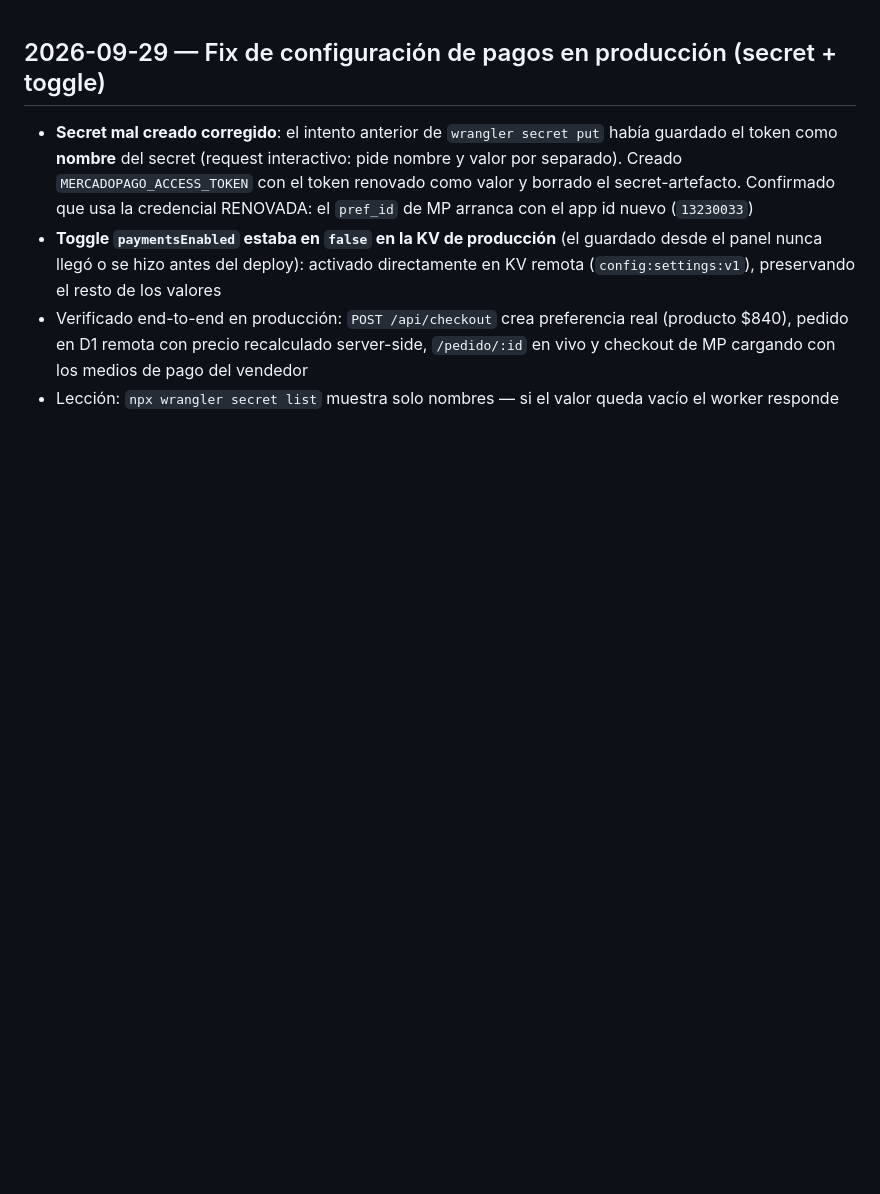
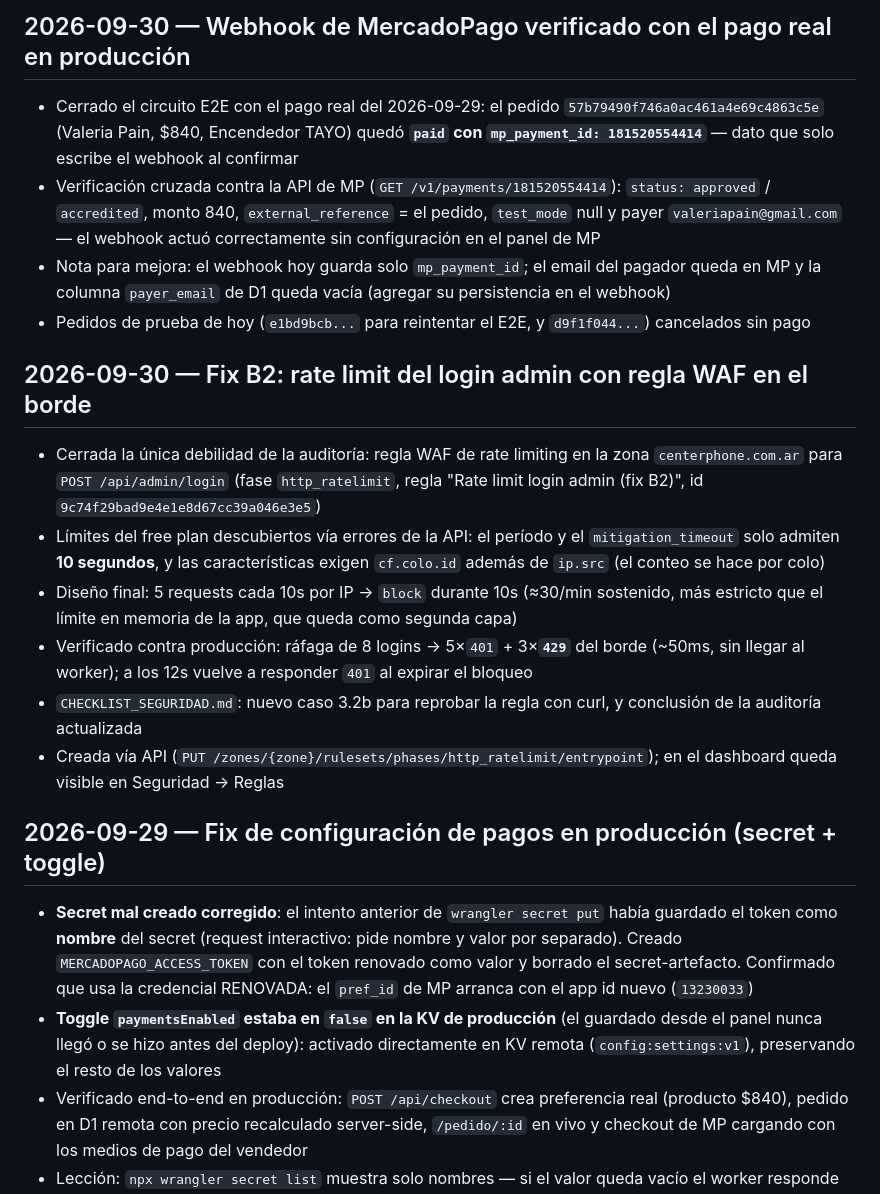
Before and after one commit to pilincapo/TIENDA_CENTERPHONE, a Markdown page: changelog.md, the part around the change. Rendered like a GitHub page; blank space fills up the shorter version.

```diff
--- a/changelog.md
+++ b/changelog.md
@@ -1,3 +1,19 @@
+## 2026-09-30 — Webhook de MercadoPago verificado con el pago real en producción
+
+- Cerrado el circuito E2E con el pago real del 2026-09-29: el pedido `57b79490f746a0ac461a4e69c4863c5e` (Valeria Pain, $840, Encendedor TAYO) quedó **`paid` con `mp_payment_id: 181520554414`** — dato que solo escribe el webhook al confirmar
+- Verificación cruzada contra la API de MP (`GET /v1/payments/181520554414`): `status: approved` / `accredited`, monto 840, `external_reference` = el pedido, `test_mode` null y payer `valeriapain@gmail.com` — el webhook actuó correctamente sin configuración en el panel de MP
+- Nota para mejora: el webhook hoy guarda solo `mp_payment_id`; el email del pagador queda en MP y la columna `payer_email` de D1 queda vacía (agregar su persistencia en el webhook)
+- Pedidos de prueba de hoy (`e1bd9bcb...` para reintentar el E2E, y `d9f1f044...`) cancelados sin pago
+
+## 2026-09-30 — Fix B2: rate limit del login admin con regla WAF en el borde
+
+- Cerrada la única debilidad de la auditoría: regla WAF de rate limiting en la zona `centerphone.com.ar` para `POST /api/admin/login` (fase `http_ratelimit`, regla "Rate limit login admin (fix B2)", id `9c74f29bad9e4e1e8d67cc39a046e3e5`)
+- Límites del free plan descubiertos vía errores de la API: el período y el `mitigation_timeout` solo admiten **10 segundos**, y las características exigen `cf.colo.id` además de `ip.src` (el conteo se hace por colo)
+- Diseño final: 5 requests cada 10s por IP → `block` durante 10s (≈30/min sostenido, más estricto que el límite en memoria de la app, que queda como segunda capa)
+- Verificado contra producción: ráfaga de 8 logins → 5×`401` + 3×**`429`** del borde (~50ms, sin llegar al worker); a los 12s vuelve a responder `401` al expirar el bloqueo
+- `CHECKLIST_SEGURIDAD.md`: nuevo caso 3.2b para reprobar la regla con curl, y conclusión de la auditoría actualizada
+- Creada vía API (`PUT /zones/{zone}/rulesets/phases/http_ratelimit/entrypoint`); en el dashboard queda visible en Seguridad → Reglas
+
 ## 2026-09-29 — Fix de configuración de pagos en producción (secret + toggle)
 
 - **Secret mal creado corregido**: el intento anterior de `wrangler secret put` había guardado el token como **nombre** del secret (request interactivo: pide nombre y valor por separado). Creado `MERCADOPAGO_ACCESS_TOKEN` con el token renovado como valor y borrado el secret-artefacto. Confirmado que usa la credencial RENOVADA: el `pref_id` de MP arranca con el app id nuevo (`13230033`)
```
Also changed, not shown: CHECKLIST_SEGURIDAD.md (+11 -2 lines).
